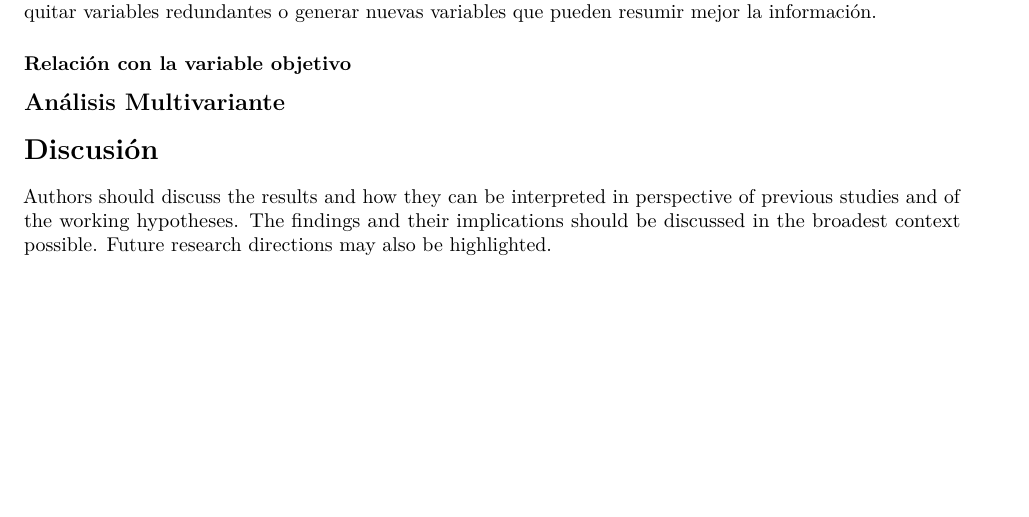
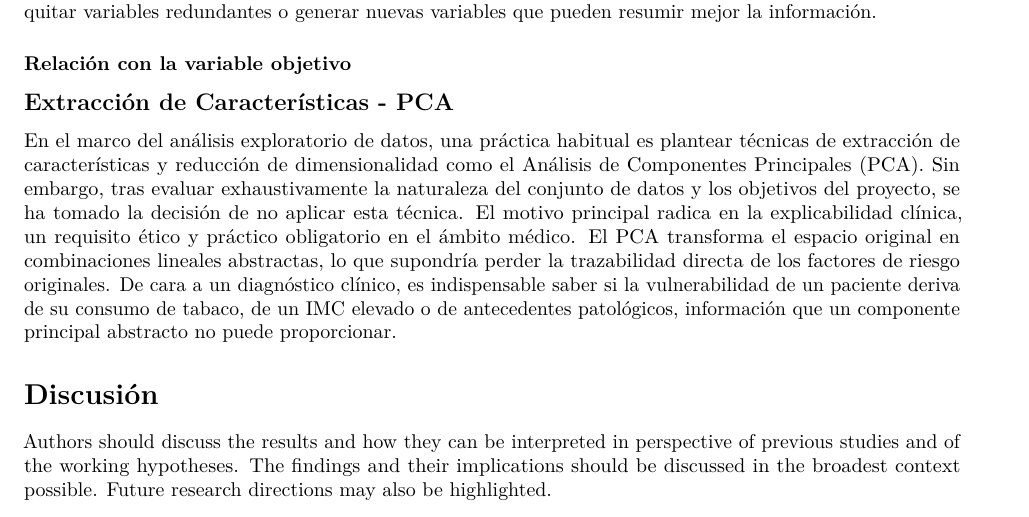
Before and after one commit to Yerayuv/ProyectoAED, an R Markdown document (ProyectoAED.Rmd): part of page 21 of 21, cut so that both start at the same text, the shorter picture padded with empty space. Rendered offline with R 4.5, knitr and Pandoc, then LaTeX, with nearby package versions; drawn as R Markdown's standard PDF in place of the format the file asks for; some code elsewhere in the file could not run offline.

Commit message:
Primer parrafo del apartado de Extracción de características

```diff
--- a/ProyectoAED.Rmd
+++ b/ProyectoAED.Rmd
@@ -1176,7 +1176,21 @@ variables que pueden resumir mejor la información.
 
 ### Relación con la variable objetivo
 
-## Análisis Multivariante
+## Extracción de Características - PCA
+
+En el marco del análisis exploratorio de datos, una práctica habitual es
+plantear técnicas de extracción de características y reducción de
+dimensionalidad como el Análisis de Componentes Principales (PCA). Sin
+embargo, tras evaluar exhaustivamente la naturaleza del conjunto de
+datos y los objetivos del proyecto, se ha tomado la decisión de no
+aplicar esta técnica. El motivo principal radica en la explicabilidad
+clínica, un requisito ético y práctico obligatorio en el ámbito médico.
+El PCA transforma el espacio original en combinaciones lineales
+abstractas, lo que supondría perder la trazabilidad directa de los
+factores de riesgo originales. De cara a un diagnóstico clínico, es
+indispensable saber si la vulnerabilidad de un paciente deriva de su
+consumo de tabaco, de un IMC elevado o de antecedentes patológicos,
+información que un componente principal abstracto no puede proporcionar.
 
 # Discusión
 
```
